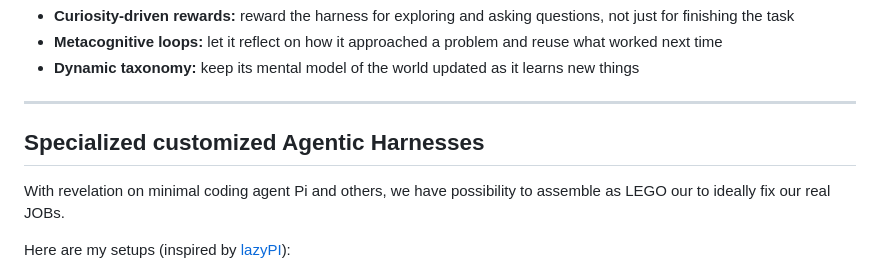
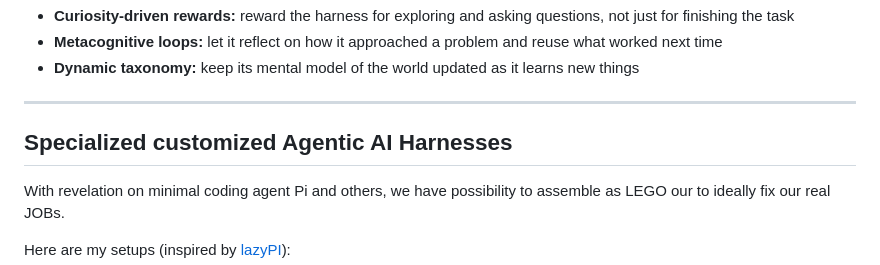
Before and after one commit to AISidesKicks/AISidesKicks, a Markdown page: README.md, the part around the change. Rendered like a GitHub page.

Commit message:
docs(readme): fix avo link wording and add AI harness heading

```diff
--- a/README.md
+++ b/README.md
@@ -39,7 +39,7 @@ The main point of **Experimental Education** is **Learning by Doing** - this is
  - **Dynamic taxonomy:** keep its mental model of the world updated as it learns new things
 ---
 
-## Specialized customized Agentic Harnesses
+## Specialized customized Agentic AI Harnesses
 
 With revelation on minimal coding agent Pi and others, we have possibility to assemble as LEGO our to ideally fix our real JOBs.
 
```
